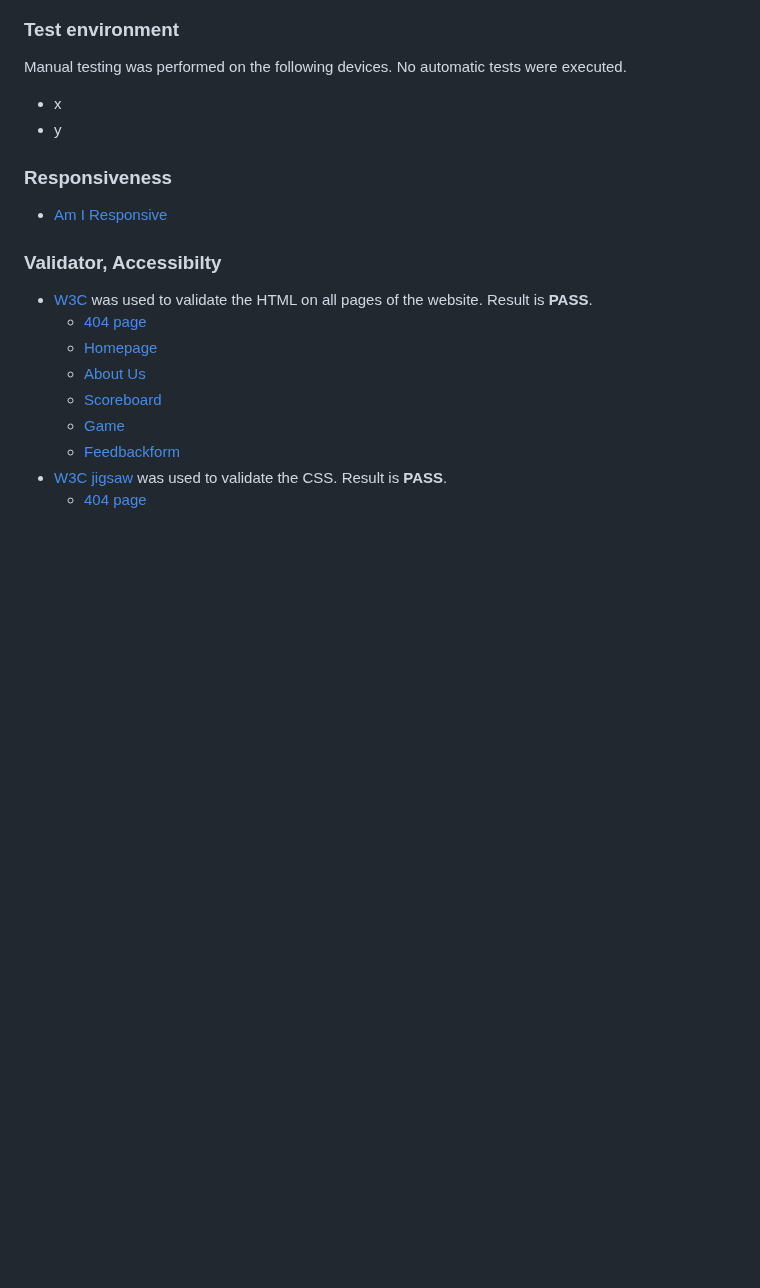
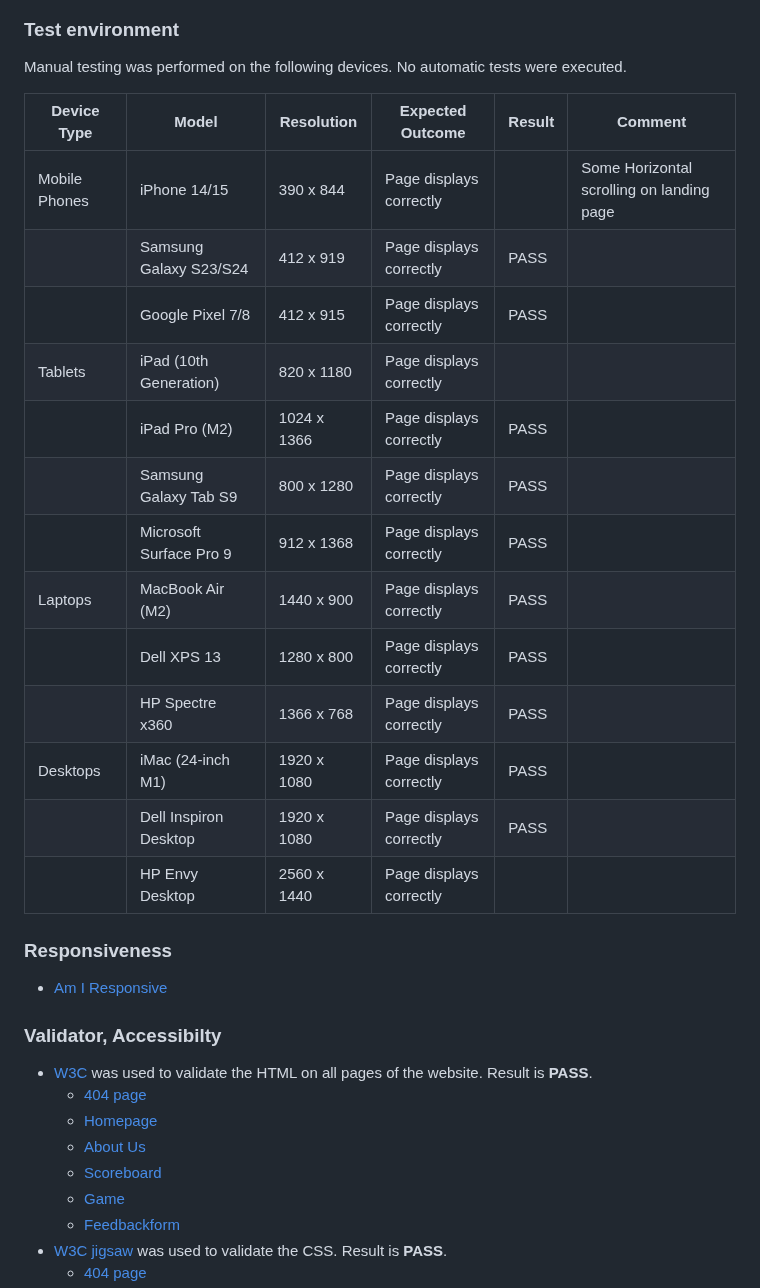
Before and after one commit to music-non-stop/music_non_stop, a Markdown page: README.md, the part around the change. Rendered like a GitHub page; folded sections open; blank space fills up the shorter version.

Commit message:
Update README.md
Test on different devices and input results into readme

```diff
--- a/README.md
+++ b/README.md
@@ -382,8 +382,22 @@ Due to time constraints, we couldn't fit this user story into our schedule.
 
 Manual testing was performed on the following devices. No automatic tests were executed.
 
-- x
-- y
+| Device Type        | Model                       | Resolution    | Expected Outcome                   | Result | Comment |
+| ------------------ | --------------------------- | ------------- | ---------------------------------- | ------ | ------- |
+| Mobile Phones      | iPhone 14/15                | 390 x 844     | Page displays correctly            |        | Some Horizontal scrolling on landing page        |
+|                    | Samsung Galaxy S23/S24      | 412 x 919     | Page displays correctly            | PASS       |         |
+|                    | Google Pixel 7/8            | 412 x 915     | Page displays correctly            | PASS       |         |
+| Tablets            | iPad (10th Generation)      | 820 x 1180    | Page displays correctly            |        |         |
+|                    | iPad Pro (M2)               | 1024 x 1366   | Page displays correctly            | PASS       |         |
+|                    | Samsung Galaxy Tab S9       | 800 x 1280    | Page displays correctly            | PASS       |         |
+|                    | Microsoft Surface Pro 9     | 912 x 1368    | Page displays correctly            | PASS       |         |
+| Laptops            | MacBook Air (M2)            | 1440 x 900    | Page displays correctly            | PASS        |         |
+|                    | Dell XPS 13                 | 1280 x 800    | Page displays correctly            | PASS       |         |
+|                    | HP Spectre x360             | 1366 x 768    | Page displays correctly            | PASS       |         |
+| Desktops           | iMac (24-inch M1)           | 1920 x 1080   | Page displays correctly            | PASS       |         |
+|                    | Dell Inspiron Desktop       | 1920 x 1080   | Page displays correctly            | PASS       |         |
+|                    | HP Envy Desktop             | 2560 x 1440   | Page displays correctly            |        |         |
+
 
 
 ### Responsiveness
```
